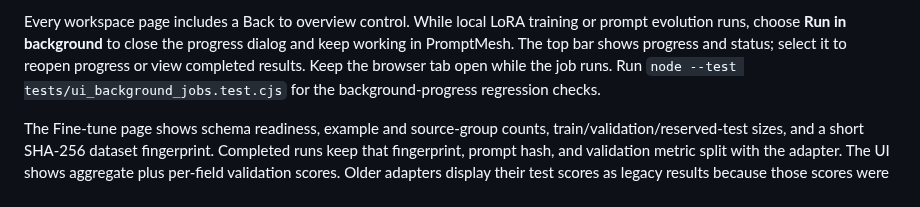
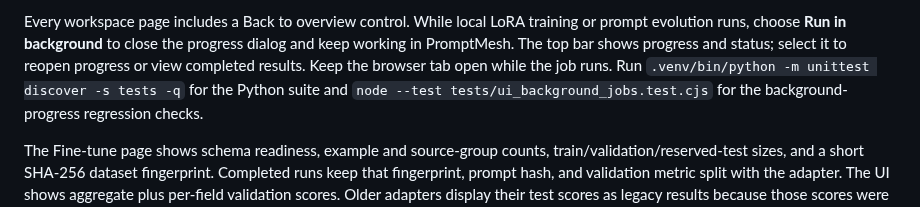
Before and after one commit to arjeetanand/PromptMesh, a Markdown page: README.md, the part around the change. Rendered like a GitHub page.

Commit message:
Document Python test command

```diff
--- a/README.md
+++ b/README.md
@@ -430,6 +430,7 @@ training or prompt evolution runs, choose **Run in background** to close the
 progress dialog and keep working in PromptMesh. The top bar shows progress and
 status; select it to reopen progress or view completed results. Keep the
 browser tab open while the job runs. Run
+`.venv/bin/python -m unittest discover -s tests -q` for the Python suite and
 `node --test tests/ui_background_jobs.test.cjs` for the background-progress
 regression checks.
 
```
